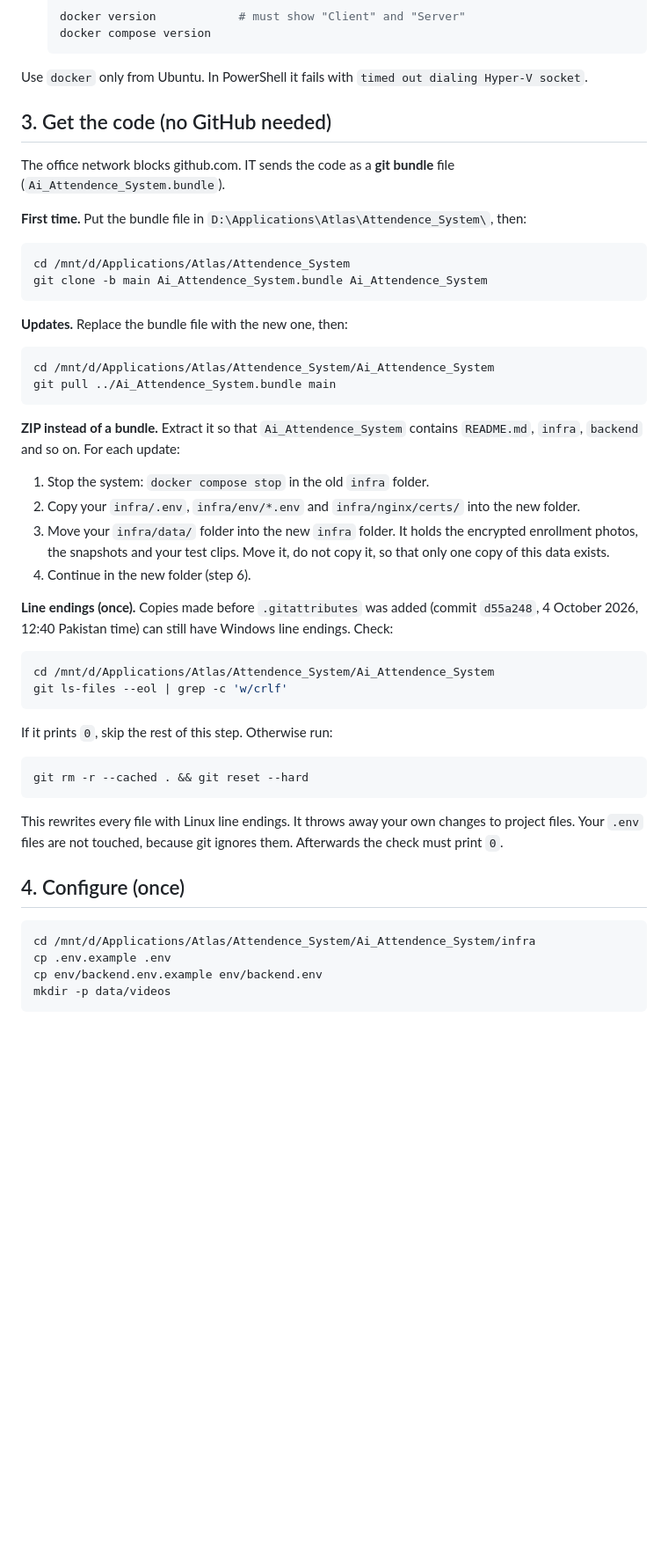
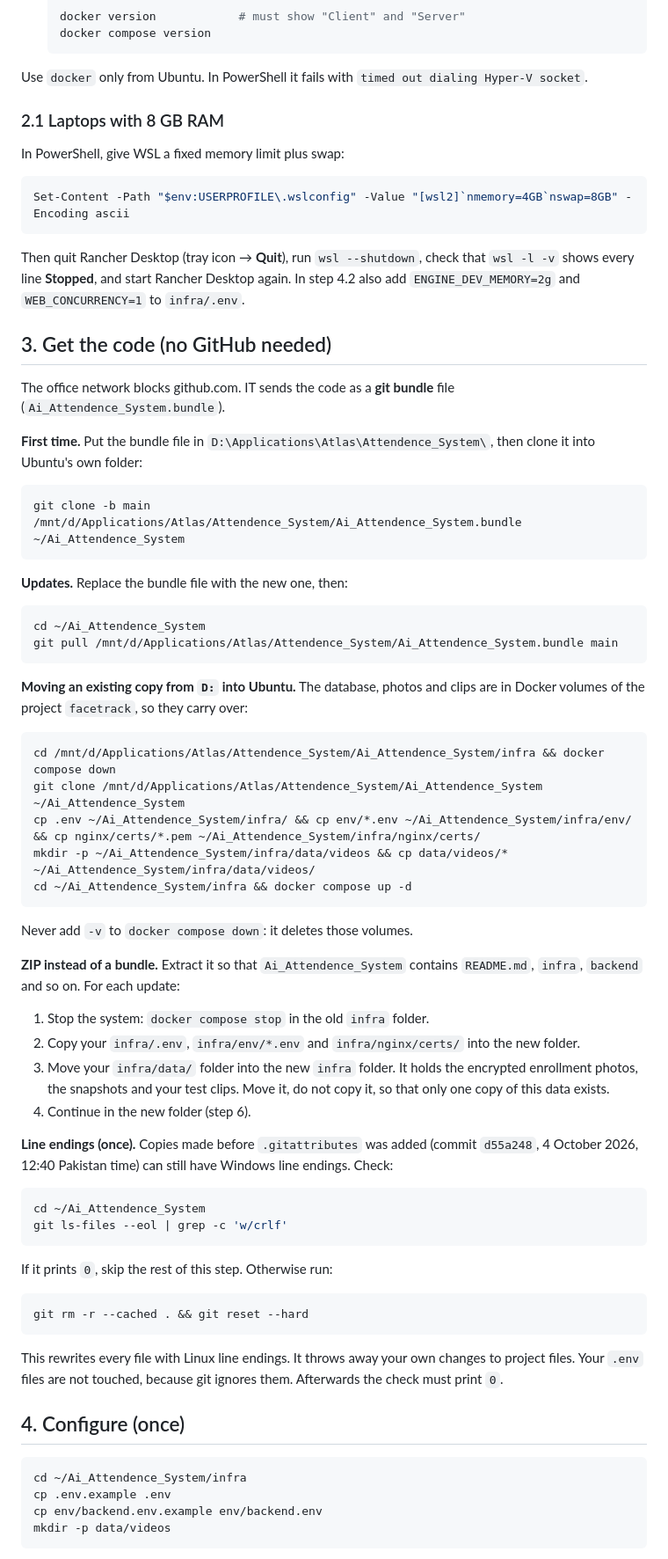
Before and after one commit to ehtisham-nasirr/Ai_Attendence_System, a Markdown page: docs/local-development.md, the part around one of its changes. Shown at 88% size. GitHub-like rendering; blank space fills up the shorter version.

````diff
--- a/docs/local-development.md
+++ b/docs/local-development.md
@@ -33,21 +33,38 @@ How to read this guide:
 
 Use `docker` only from Ubuntu. In PowerShell it fails with `timed out dialing Hyper-V socket`.
 
+### 2.1 Laptops with 8 GB RAM
+
+In PowerShell, give WSL a fixed memory limit plus swap:
+```powershell
+Set-Content -Path "$env:USERPROFILE\.wslconfig" -Value "[wsl2]`nmemory=4GB`nswap=8GB" -Encoding ascii
+```
+Then quit Rancher Desktop (tray icon → **Quit**), run `wsl --shutdown`, check that `wsl -l -v` shows every line **Stopped**, and start Rancher Desktop again. In step 4.2 also add `ENGINE_DEV_MEMORY=2g` and `WEB_CONCURRENCY=1` to `infra/.env`.
+
 ## 3. Get the code (no GitHub needed)
 
 The office network blocks github.com. IT sends the code as a **git bundle** file (`Ai_Attendence_System.bundle`).
 
-**First time.** Put the bundle file in `D:\Applications\Atlas\Attendence_System\`, then:
+**First time.** Put the bundle file in `D:\Applications\Atlas\Attendence_System\`, then clone it into Ubuntu's own folder:
 ```bash
-cd /mnt/d/Applications/Atlas/Attendence_System
-git clone -b main Ai_Attendence_System.bundle Ai_Attendence_System
+git clone -b main /mnt/d/Applications/Atlas/Attendence_System/Ai_Attendence_System.bundle ~/Ai_Attendence_System
 ```
 
 **Updates.** Replace the bundle file with the new one, then:
 ```bash
-cd /mnt/d/Applications/Atlas/Attendence_System/Ai_Attendence_System
-git pull ../Ai_Attendence_System.bundle main
+cd ~/Ai_Attendence_System
+git pull /mnt/d/Applications/Atlas/Attendence_System/Ai_Attendence_System.bundle main
 ```
+
+**Moving an existing copy from `D:` into Ubuntu.** The database, photos and clips are in Docker volumes of the project `facetrack`, so they carry over:
+```bash
+cd /mnt/d/Applications/Atlas/Attendence_System/Ai_Attendence_System/infra && docker compose down
+git clone /mnt/d/Applications/Atlas/Attendence_System/Ai_Attendence_System ~/Ai_Attendence_System
+cp .env ~/Ai_Attendence_System/infra/ && cp env/*.env ~/Ai_Attendence_System/infra/env/ && cp nginx/certs/*.pem ~/Ai_Attendence_System/infra/nginx/certs/
+mkdir -p ~/Ai_Attendence_System/infra/data/videos && cp data/videos/* ~/Ai_Attendence_System/infra/data/videos/
+cd ~/Ai_Attendence_System/infra && docker compose up -d
+```
+Never add `-v` to `docker compose down`: it deletes those volumes.
 
 **ZIP instead of a bundle.** Extract it so that `Ai_Attendence_System` contains `README.md`, `infra`, `backend` and so on. For each update:
 1. Stop the system: `docker compose stop` in the old `infra` folder.
@@ -57,7 +74,7 @@ git pull ../Ai_Attendence_System.bundle main
 
 **Line endings (once).** Copies made before `.gitattributes` was added (commit `d55a248`, 4 October 2026, 12:40 Pakistan time) can still have Windows line endings. Check:
 ```bash
-cd /mnt/d/Applications/Atlas/Attendence_System/Ai_Attendence_System
+cd ~/Ai_Attendence_System
 git ls-files --eol | grep -c 'w/crlf'
 ```
 If it prints `0`, skip the rest of this step. Otherwise run:
@@ -69,7 +86,7 @@ This rewrites every file with Linux line endings. It throws away your own change
 ## 4. Configure (once)
 
 ```bash
-cd /mnt/d/Applications/Atlas/Attendence_System/Ai_Attendence_System/infra
+cd ~/Ai_Attendence_System/infra
 cp .env.example .env
 cp env/backend.env.example env/backend.env
 mkdir -p data/videos
````
Also changed, not shown: other parts of docs/local-development.md (+19 -21 lines), batch/2026-10-04_1819_laptop-guide-ubuntu-folder.md (added, +46 -0 lines), engine/README.md (+2 -1 lines).
